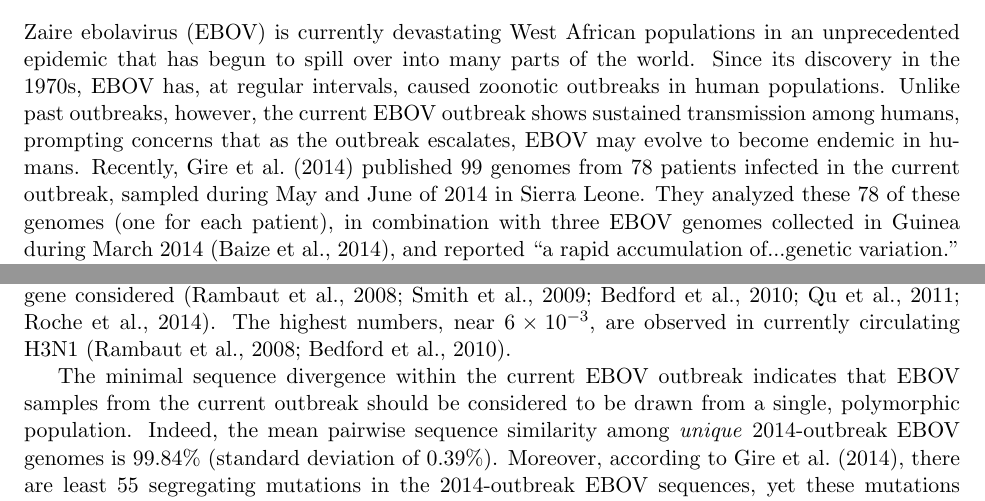
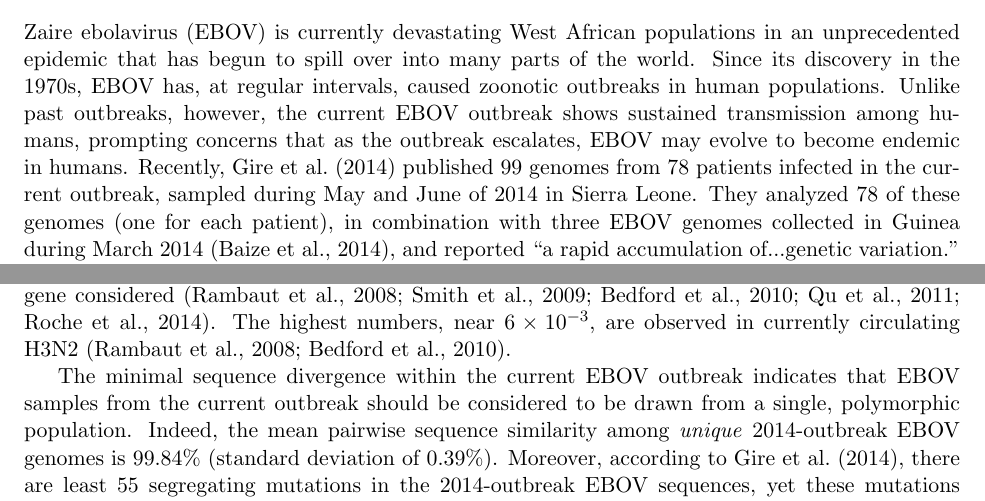
Before and after one commit to wilkelab/EBOV_H1N1, a LaTeX paper (manuscript/EBOV_H1N1.tex): two parts of pages 1 and 2 of 7, joined at a grey line, cut so that both start at the same text. Compiled offline with pdfLaTeX.

Commit message:
Fix typos.

```diff
--- a/manuscript/EBOV_H1N1.tex
+++ b/manuscript/EBOV_H1N1.tex
@@ -31,7 +31,7 @@ Gire et al.\ (\emph{Science} 345:1369--1372, 2014) analyzed 81 complete genomes
 \end{abstract}
 
 \noindent
-Zaire ebolavirus (EBOV) is currently devastating West African populations in an unprecedented epidemic that has begun to spill over into many parts of the world. Since its discovery in the 1970s, EBOV has, at regular intervals, caused zoonotic outbreaks in human populations. Unlike past outbreaks, however, the current EBOV outbreak shows sustained transmission among humans, prompting concerns that as the outbreak escalates, EBOV may evolve to become endemic in humans. Recently, \citet{Gire2014} published 99 genomes from 78 patients infected in the current outbreak, sampled during May and June of 2014 in Sierra Leone. They analyzed these 78 of these genomes (one for each patient), in combination with three EBOV genomes collected in Guinea during March 2014 \citep{Baizeetal2014}, and reported ``a rapid accumulation of...genetic variation.'' They additionally stated that ``[t]he observed substitution rate is roughly twice as high within the 2014 outbreak as between outbreaks.'' The conclusions ultimately left readers, and indeed the scientific community at large, with the impression that EBOV is fast-evolving and possibly adapting to humans (see also \citealt{NatureEditorial,Lukszaetal2014,Alexanderetal2014}).
+Zaire ebolavirus (EBOV) is currently devastating West African populations in an unprecedented epidemic that has begun to spill over into many parts of the world. Since its discovery in the 1970s, EBOV has, at regular intervals, caused zoonotic outbreaks in human populations. Unlike past outbreaks, however, the current EBOV outbreak shows sustained transmission among humans, prompting concerns that as the outbreak escalates, EBOV may evolve to become endemic in humans. Recently, \citet{Gire2014} published 99 genomes from 78 patients infected in the current outbreak, sampled during May and June of 2014 in Sierra Leone. They analyzed 78 of these genomes (one for each patient), in combination with three EBOV genomes collected in Guinea during March 2014 \citep{Baizeetal2014}, and reported ``a rapid accumulation of...genetic variation.'' They additionally stated that ``[t]he observed substitution rate is roughly twice as high within the 2014 outbreak as between outbreaks.'' The conclusions ultimately left readers, and indeed the scientific community at large, with the impression that EBOV is fast-evolving and possibly adapting to humans (see also \citealt{NatureEditorial,Lukszaetal2014,Alexanderetal2014}).
 
 By contrast, we do not find any robust evidence in the available 2014-outbreak EBOV genomes supporting this interpretation. While it is clear that mutations are certainly occurring in EBOV, the available genomic data do not show concrete evidence that EBOV is evolving rapidly. In fact, among the 81 genomes from the current outbreak, there are only 29 unique sequences (two from Guinea and 27 from Sierra Leone), and no genome contains more than 2 nonsynonymous mutations.
 
@@ -41,7 +41,7 @@ We constructed gene trees for EBOV nucleoprotein (\emph{np}) and polymerase (\em
 
 As the juxtaposed gene trees in Figures~\ref{ebov_flu}A and~\ref{ebov_flu}B  demonstrate, even the fastest-evolving EBOV sequences from the 2014 outbreak are evolving much more slowly than H1N1 sequences do over similar temporal scale. Indeed, even the slowly-evolving influenza \emph{NP} far outpaces EBOV genes in terms of accumulated genetic diversity. Furthermore, the average nucleotide diversities among the EBOV genes \emph{np} and \emph{l} from the current outbreak are approximately an order magnitude lower than the nucleotide diversities observed for the H1N1 genes \emph{HA} and \emph{NP}, while the mean root-to-tip distances are between 3 and 7 times lower in the EBOV genes than in the H1N1 genes (Table~\ref{distances}). Thus, EBOV is simply not accumulating mutations in a manner we would expect from a particularly rapidly evolving virus.
 
-In fact, even considering all EBOV outbreaks since 1976, we find limited evidence for evolutionary divergence. For example, the mean root-to-tip distances in EBOV genes over all outbreaks (spanning four decades) are comparable to those found in influenza H1N1 virus in a single month (Table~\ref{distances}). Figure~\ref{ebov_flu}C shows a phylogeny of all EBOV sequences considered in \citet{Gire2014}, as well as related ebolavirus species. The extent of sequence divergence across EBOV sequences collected from 1976 to present pales in comparison to divergence among ebolavirus species. \citet{Gire2014} reported a between-outbreak substitution rate of $0.8\times10^{-3}$. By comparison, substitution rates in influenza range from $1.7\times10^{-3}$ to $6\times10^{-3}$, depending on the specific strain and gene considered \citep{Rambautetal2008,Smithetal2009,Bedfordetal2010,Quetal2011,Rocheetal2014}. The highest numbers, near $6\times10^{-3}$, are observed in currently circulating H3N1 \citep{Rambautetal2008,Bedfordetal2010}.
+In fact, even considering all EBOV outbreaks since 1976, we find limited evidence for evolutionary divergence. For example, the mean root-to-tip distances in EBOV genes over all outbreaks (spanning four decades) are comparable to those found in influenza H1N1 virus in a single month (Table~\ref{distances}). Figure~\ref{ebov_flu}C shows a phylogeny of all EBOV sequences considered in \citet{Gire2014}, as well as related ebolavirus species. The extent of sequence divergence across EBOV sequences collected from 1976 to present pales in comparison to divergence among ebolavirus species. \citet{Gire2014} reported a between-outbreak substitution rate of $0.8\times10^{-3}$. By comparison, substitution rates in influenza range from $1.7\times10^{-3}$ to $6\times10^{-3}$, depending on the specific strain and gene considered \citep{Rambautetal2008,Smithetal2009,Bedfordetal2010,Quetal2011,Rocheetal2014}. The highest numbers, near $6\times10^{-3}$, are observed in currently circulating H3N2 \citep{Rambautetal2008,Bedfordetal2010}.
 
 The minimal sequence divergence within the current EBOV outbreak indicates that EBOV samples from the current outbreak should be considered to be drawn from a single, polymorphic population. Indeed, the mean pairwise sequence similarity among \emph{unique} 2014-outbreak EBOV genomes is 99.84\% (standard deviation of 0.39\%). Moreover, according to \citet{Gire2014}, there are least 55 segregating mutations in the 2014-outbreak EBOV sequences, yet these mutations generally do not co-occur in any particular genome. For example, among these EBOV genome sequences, only three (two from Sierra Leone and one from Guinea) contain two nonsynonymous mutations, no genome contains three or more nonsynonymous changes, and there is no evidence that any given site has experienced multiple mutation events in the current outbreak.
 
```
Also changed, not shown: manuscript/EBOV_H1N1.pdf (added).
